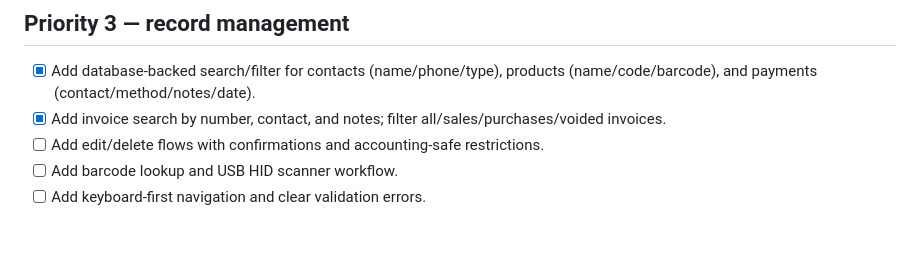
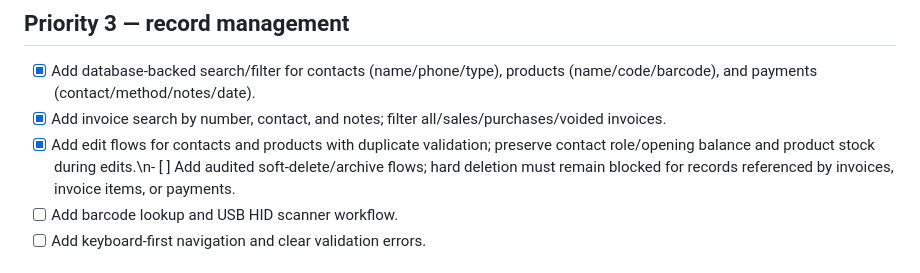
Before and after one commit to herotux/Nabz, a Markdown page: slint-native/TODO.md, the part around the change. GitHub-like rendering; blank space fills up the shorter version.

Commit message:
Track safe record editing implementation

```diff
--- a/slint-native/TODO.md
+++ b/slint-native/TODO.md
@@ -49,7 +49,7 @@ Updated: 2026-10-30
 ## Priority 3 — record management
 - [x] Add database-backed search/filter for contacts (name/phone/type), products (name/code/barcode), and payments (contact/method/notes/date).
 - [x] Add invoice search by number, contact, and notes; filter all/sales/purchases/voided invoices.
-- [ ] Add edit/delete flows with confirmations and accounting-safe restrictions.
+- [x] Add edit flows for contacts and products with duplicate validation; preserve contact role/opening balance and product stock during edits.\n- [ ] Add audited soft-delete/archive flows; hard deletion must remain blocked for records referenced by invoices, invoice items, or payments.
 - [ ] Add barcode lookup and USB HID scanner workflow.
 - [ ] Add keyboard-first navigation and clear validation errors.
 
```
